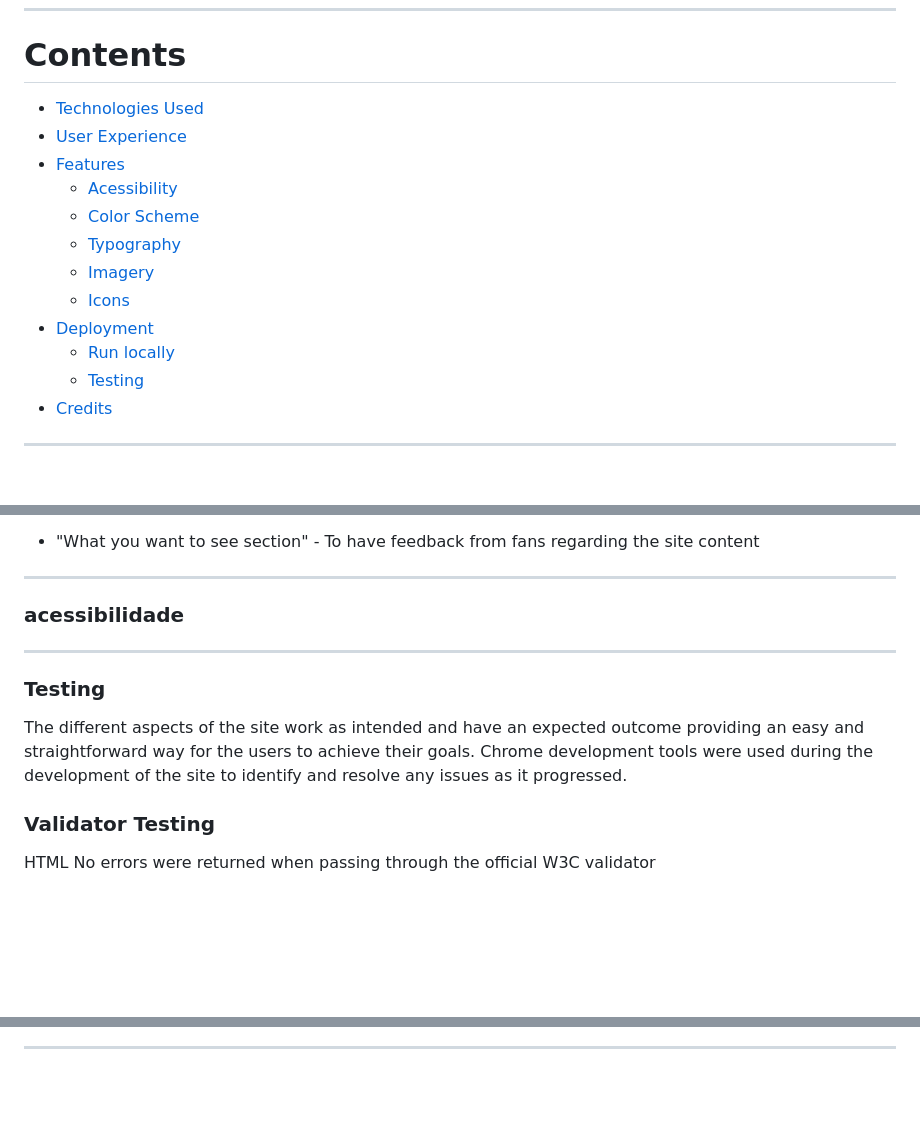
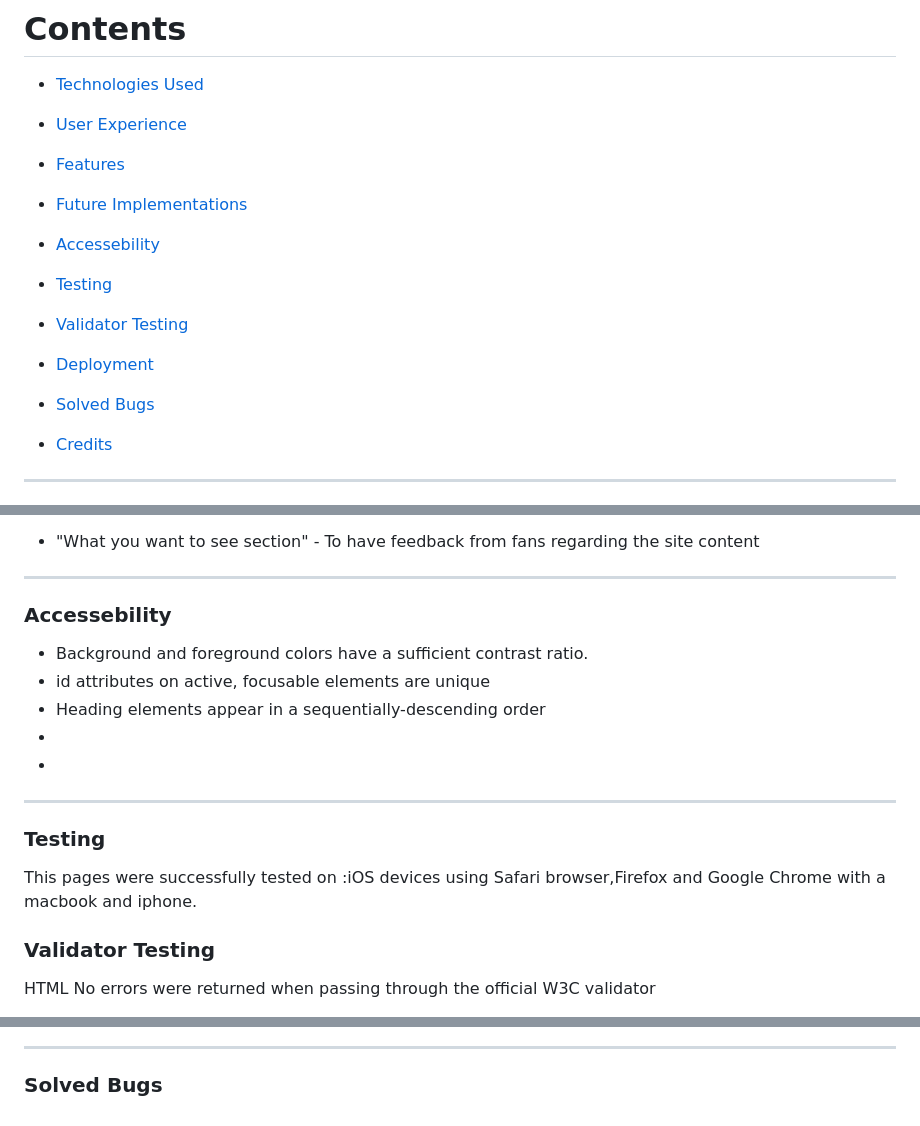
Before and after one commit to CVilares/Sporting-Portugal, a Markdown page: README.md, 3 parts joined by grey strips. GitHub-like rendering; blank space fills up the shorter version.

Commit message:
contents list ordered

```diff
--- a/README.md
+++ b/README.md
@@ -15,14 +15,14 @@ Welcome to [Sporting Portugal](https://cvilares.github.io/Sporting-Portugal/)
 * [Technologies Used](#technologies-used)
 * [User Experience](#user-experience-ux)
 * [Features](#features)
-  * [Acessibility](#accessibility)
-  * [Color Scheme](#color-scheme)
-  * [Typography](#typography)
-  * [Imagery](#imagery)
-  * [Icons](#icons)
+* [Future Implementations](#future-implementations)
+* [Accessebility](#accessebility)
+* [Testing](#testing)
+* [Validator Testing](#validator-testing)
 * [Deployment](#deployment)
-  * [Run locally](#run-locally)
-  * [Testing](#testing)
+* [Solved Bugs](#solved-bugs)
+
+
 * [Credits](#credits)
 
 - - -
@@ -152,13 +152,17 @@ To have feedback from fans regarding the site content
 
 - - -
 
-### acessibilidade
+### Accessebility
+- Background and foreground colors have a sufficient contrast ratio.
+- id attributes on active, focusable elements are unique
+- Heading elements appear in a sequentially-descending order
+-
+-
 
 - - -
 
 ### Testing
-The different aspects of the site work as intended and have an expected outcome providing an easy and straightforward way for the users to achieve their goals.
-Chrome development tools were used during the development of the site to identify and resolve any issues as it progressed.
+This pages were successfully tested on :iOS devices using Safari browser,Firefox and Google Chrome with a macbook and iphone.
 
 ### Validator Testing
 HTML
@@ -186,3 +188,5 @@ LIGHTHOUSE TESTING
 
 
 - - -
+
+### Solved Bugs
```
Also changed, not shown: other parts of README.md (+1 -3 lines).
